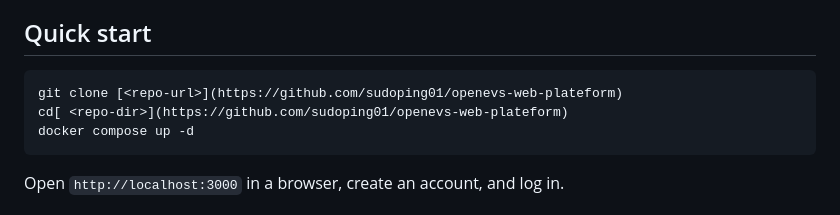
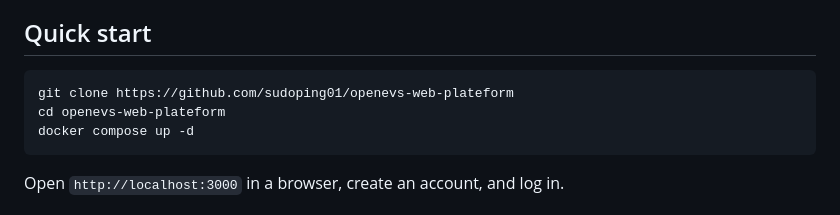
Before and after one commit to sudoping01/openevs-web-plateform, a Markdown page: README.md, the part around the change. Rendered like a GitHub page.

Commit message:
Fix clone and cd commands in README

````diff
--- a/README.md
+++ b/README.md
@@ -45,8 +45,8 @@ OpenEVSE device (ESP32)
 ## Quick start
 
 ```bash
-git clone [<repo-url>](https://github.com/sudoping01/openevs-web-plateform)
-cd[ <repo-dir>](https://github.com/sudoping01/openevs-web-plateform)
+git clone https://github.com/sudoping01/openevs-web-plateform
+cd openevs-web-plateform
 docker compose up -d
 ```
 
````
